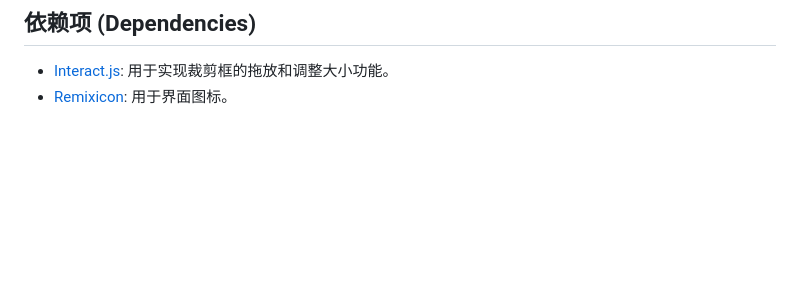
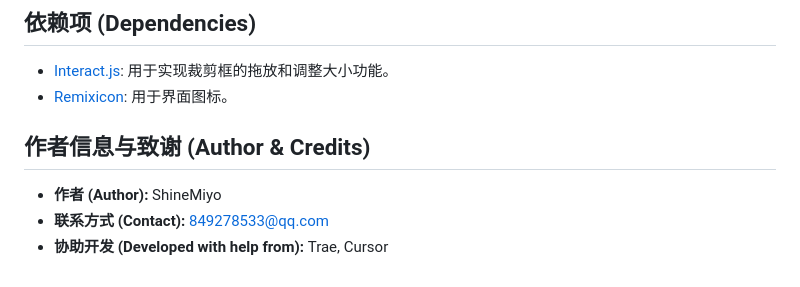
Before and after one commit to ShineMiyo/SoccerAvatarToolkit, a Markdown page: README.md, the part around the change. GitHub-like rendering; blank space fills up the shorter version.

```diff
--- a/README.md
+++ b/README.md
@@ -130,3 +130,9 @@
 
 *   [Interact.js](https://interactjs.io/): 用于实现裁剪框的拖放和调整大小功能。
 *   [Remixicon](https://remixicon.com/): 用于界面图标。
+
+## 作者信息与致谢 (Author & Credits)
+
+*   **作者 (Author):** ShineMiyo
+*   **联系方式 (Contact):** 849278533@qq.com
+*   **协助开发 (Developed with help from):** Trae, Cursor
```
